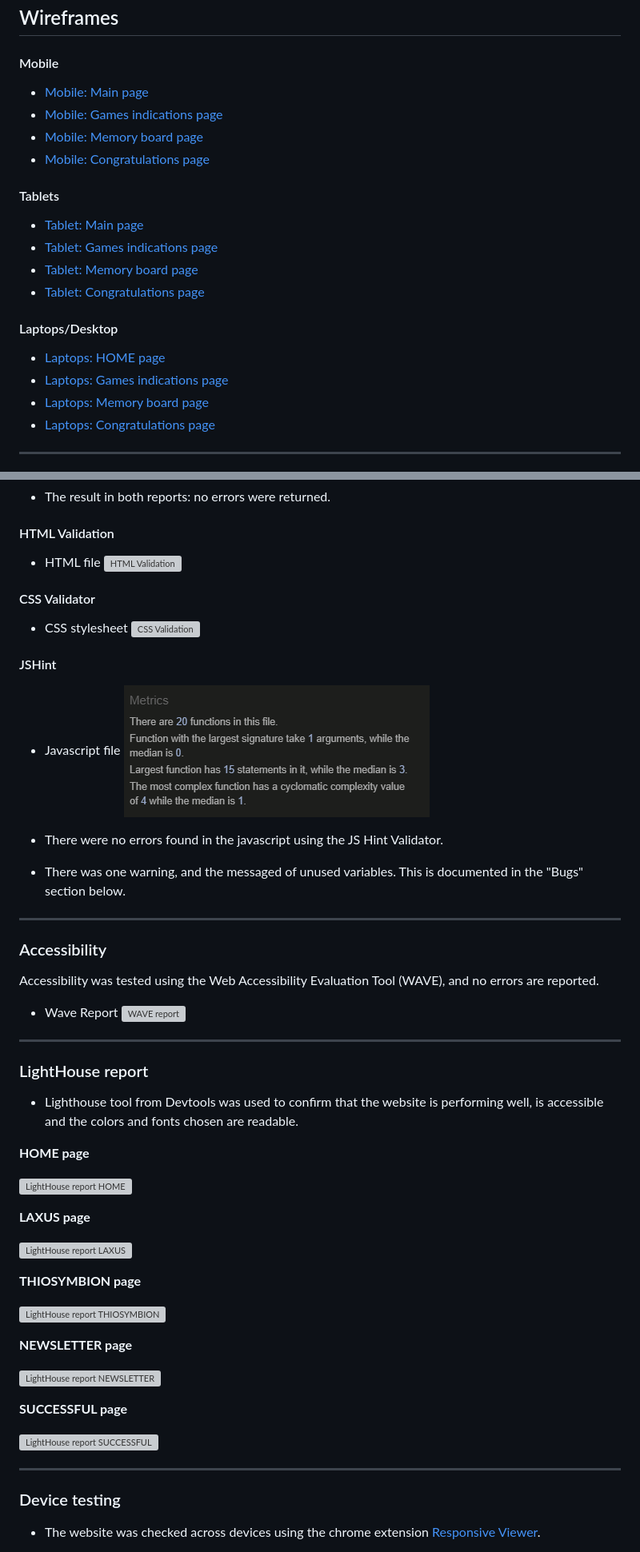
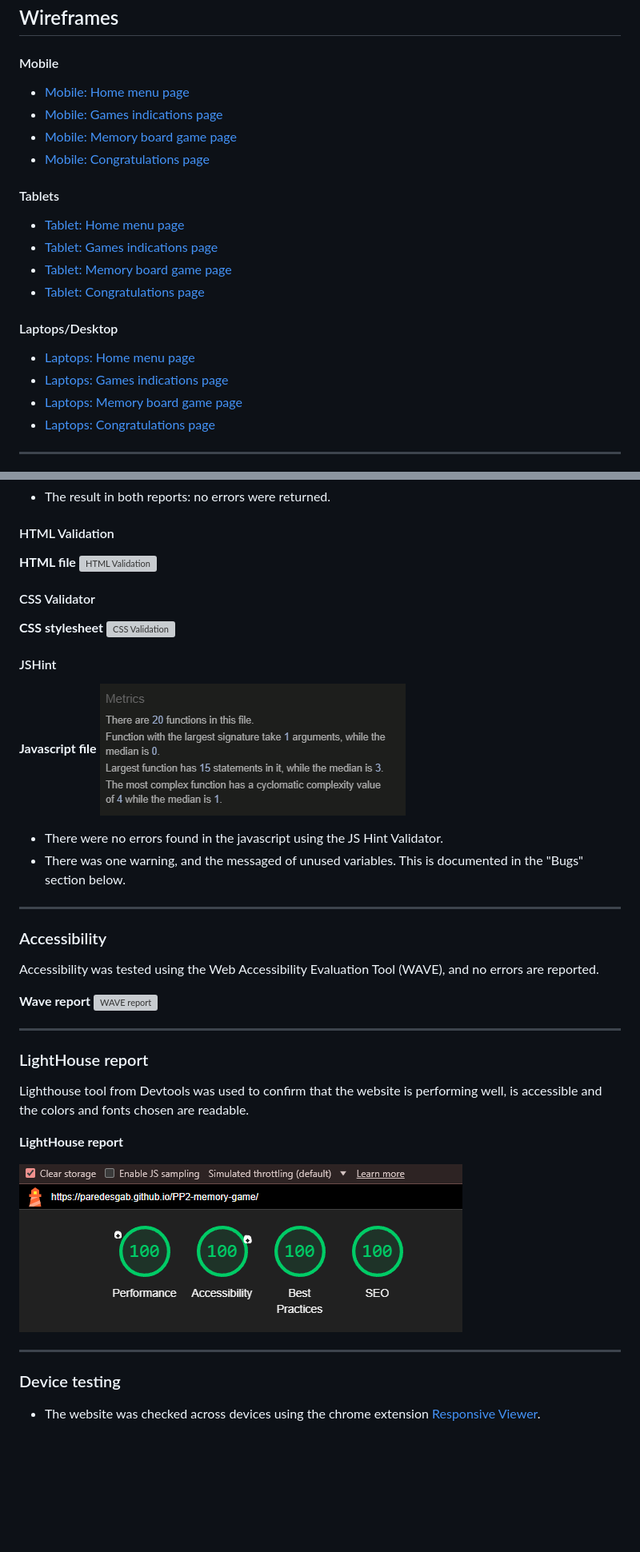
Before and after one commit to ParedesGab/PP2-memory-game, a Markdown page: README.md, 2 parts joined by grey strips. Shown: that part at 80% size. GitHub-like rendering; pictures changed too: documentation/lighthouse/lighthouse-report-homepage.png.png (added); blank space fills up the shorter version; grey boxes are pictures that could not be loaded.

Commit message:
ReadMe: add lighthouse report and respective screenshot

```diff
--- a/README.md
+++ b/README.md
@@ -231,23 +231,23 @@ It contains two subsections, from top to bottom:
 
 #### Mobile
 
-- [Mobile: Main page](documentation/wireframes/main-page-mobile.png)
+- [Mobile: Home menu page](documentation/wireframes/main-page-mobile.png)
 - [Mobile: Games indications page](documentation/wireframes/game-instructions-mobile.png)
-- [Mobile: Memory board page](documentation/wireframes/memory-board-game-mobile.png)
+- [Mobile: Memory board game page](documentation/wireframes/memory-board-game-mobile.png)
 - [Mobile: Congratulations page](documentation/wireframes/congratulations-mobile.png)
 
 #### Tablets
 
-- [Tablet: Main page](documentation/wireframes/main-page-tablet.png)
+- [Tablet: Home menu page](documentation/wireframes/main-page-tablet.png)
 - [Tablet: Games indications page](documentation/wireframes/game-instructions-tablet.png)
-- [Tablet: Memory board page](documentation/wireframes/memory-board-game-tablet.png)
+- [Tablet: Memory board game page](documentation/wireframes/memory-board-game-tablet.png)
 - [Tablet: Congratulations page](documentation/wireframes/congratulations-tablet.png)
 
 #### Laptops/Desktop
 
-- [Laptops: HOME page](documentation/wireframes/main-page-laptops-up.png)
+- [Laptops: Home menu page](documentation/wireframes/main-page-laptops-up.png)
 - [Laptops: Games indications page](documentation/wireframes/game-instructions-laptops-up.png)
-- [Laptops: Memory board page](documentation/wireframes/memory-board-game-laptops-up.png)
+- [Laptops: Memory board game page](documentation/wireframes/memory-board-game-laptops-up.png)
 - [Laptops: Congratulations page](documentation/wireframes/congratulations-laptops-up.png)
 
 ---
@@ -283,17 +283,17 @@ It contains two subsections, from top to bottom:
 
 #### HTML Validation
 
-+ HTML file
+**HTML file**
  ![HTML Validation](documentation/validation/html-file-validator.png)
 
 #### CSS Validator
 
-+ CSS stylesheet
+**CSS stylesheet**
 ![CSS Validation](documentation/validation/css-stylesheet-css-validator.png)
 
 #### JSHint
 
-+ Javascript file
+**Javascript file**
 ![JS validation](documentation/validation/javascript-jshint-validation.png)
 
 + There were no errors found in the javascript using the JS Hint Validator.
@@ -304,36 +304,19 @@ It contains two subsections, from top to bottom:
 
 Accessibility  was tested using the Web Accessibility Evaluation Tool (WAVE), and no errors are reported.
 
-+ Wave Report
+**Wave report**
 ![WAVE report](documentation/wave/wave-report.png)
 
 ---
 ### LightHouse report
 
-- Lighthouse tool from Devtools was used to confirm that the website is performing well, is accessible and the colors and fonts chosen are readable.
+Lighthouse tool from Devtools was used to confirm that the website is performing well, is accessible and the colors and fonts chosen are readable.
 
-**HOME page**
+**LightHouse report**
 
-  ![LightHouse report HOME](documentation/lighthouse/lighthouse-report-homepage.png)
-
-**LAXUS page**
-
-  ![LightHouse report LAXUS](documentation/lighthouse/lighthouse-report-laxus-page.png)
-
-**THIOSYMBION page**
-
-  ![LightHouse report THIOSYMBION](documentation/lighthouse/lighthouse-report-thiosymbion-page.png)
-
-**NEWSLETTER page**
-
-  ![LightHouse report NEWSLETTER](documentation/lighthouse/lighthouse-report-newsletter-page.png)
-
-**SUCCESSFUL page**
-
-  ![LightHouse report SUCCESSFUL](documentation/lighthouse/lighthouse-report-successful-page.png)
+  ![LightHouse report Home menu page](documentation/lighthouse/lighthouse-report-homepage.png.png)
 
 ---
-
 ### Device testing
 
 - The website was checked across devices using the chrome extension [Responsive Viewer](https://chromewebstore.google.com/detail/responsive-viewer/inmopeiepgfljkpkidclfgbgbmfcennb?hl=en).
```
